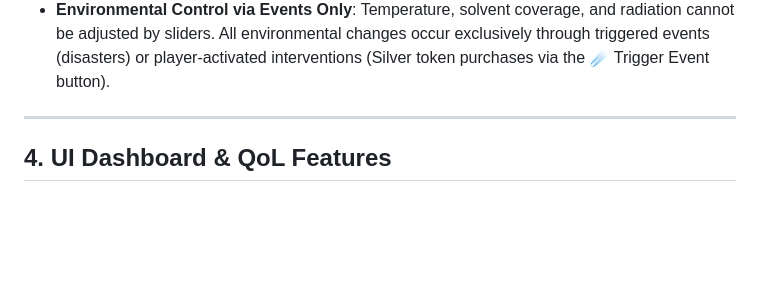
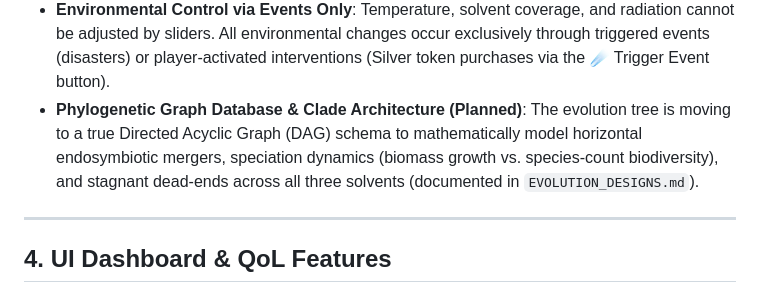
Before and after one commit to crissdiamond/CrisGame, a Markdown page: README.md, the part around the change. Drawn GitHub-style; blank space fills up the shorter version.

Commit message:
docs: add EVOLUTION_DESIGNS.md and update README/TODO for phylogenetic graph database plan

```diff
--- a/README.md
+++ b/README.md
@@ -61,6 +61,7 @@ The simulator supports three distinct astrobiological solvent pathways, each wit
 *   **Evolution Nudges**: Pay Blue Mutagen Tokens (🔹) for evolutionary branch jumps (e.g. vascular systems, amniotic eggs, seed protection, or crystalline collectives) to bypass physical constraints.
 *   **Threat Management**: Deflect incoming disasters (such as Asteroid Impacts, Gamma-Ray Bursts, or Solar Flares) using Gold Deflection Tokens (🛡️). The simulator automatically locks speed to **1x** during threats for safety.
 *   **Environmental Control via Events Only**: Temperature, solvent coverage, and radiation cannot be adjusted by sliders. All environmental changes occur exclusively through triggered events (disasters) or player-activated interventions (Silver token purchases via the ☄️ Trigger Event button).
+*   **Phylogenetic Graph Database & Clade Architecture (Planned)**: The evolution tree is moving to a true Directed Acyclic Graph (DAG) schema to mathematically model horizontal endosymbiotic mergers, speciation dynamics (biomass growth vs. species-count biodiversity), and stagnant dead-ends across all three solvents (documented in `EVOLUTION_DESIGNS.md`).
 
 ---
 
```
Also changed, not shown: EVOLUTION_DESIGNS.md (added, +70 -0 lines), TODO.md (+6 -1 lines).
